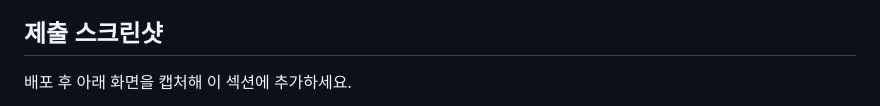
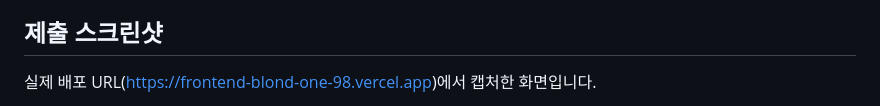
Before and after one commit to chonyoonho/m1-2-, a Markdown page: README.md, the part around one of its changes. Rendered like a GitHub page.

```diff
--- a/README.md
+++ b/README.md
@@ -209,5 +209,5 @@ Claude Desktop 설정 예시 (`claude_desktop_config.json`):
 
 ## 제출 스크린샷
 
-배포 후 아래 화면을 캡처해 이 섹션에 추가하세요.
+실제 배포 URL(https://frontend-blond-one-98.vercel.app)에서 캡처한 화면입니다.
 
```
Also changed, not shown: other parts of README.md (+17 -3 lines), 보너스_결과.md (added, +151 -0 lines), 실행결과.md (+67 -0 lines), docs/screenshots/chat.png (added), docs/screenshots/data.png (added), docs/screenshots/history.png (added), docs/screenshots/stats-dark.png (added), docs/screenshots/stats-light.png (added).
